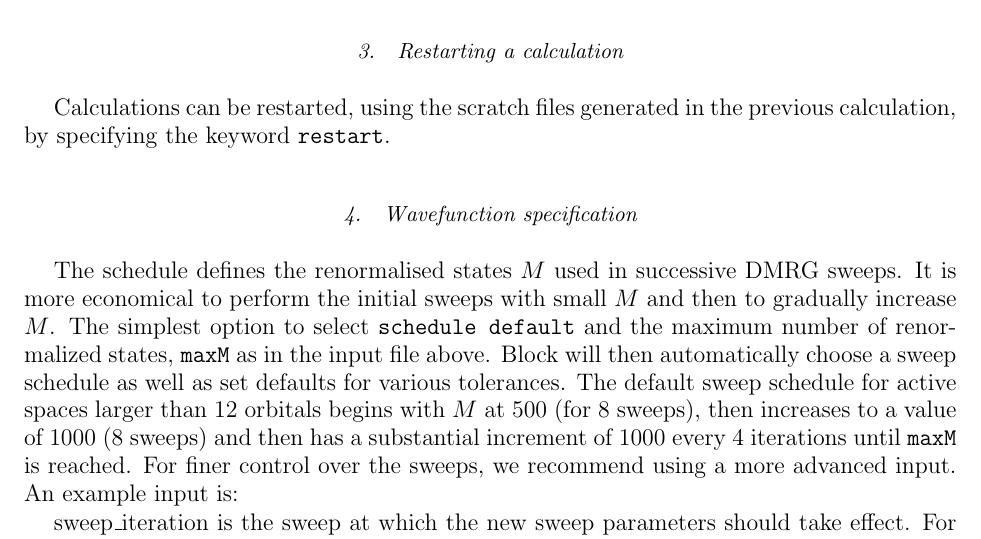
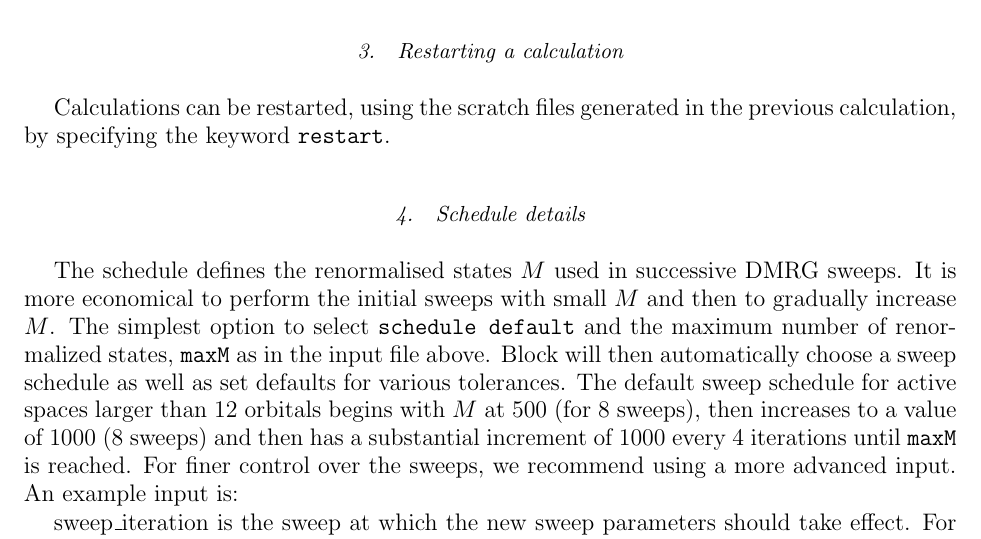
Before and after one commit to sanshar/Block, a LaTeX paper (Manual/intro.tex): part of page 14 of 20, cut so that both start at the same text. Compiled offline with pdfLaTeX.

Commit message:
modification to the ordering of the manual

```diff
--- a/Manual/intro.tex
+++ b/Manual/intro.tex
@@ -635,7 +635,7 @@ a_j^\dag a_k a_l>$\\ }
 Calculations can be restarted, using the scratch files generated in the
 previous calculation, by specifying the keyword \texttt{restart}.
 
-\subsubsection{Wavefunction specification}\label{sec:AppSched}
+\subsubsection{Schedule details}\label{sec:AppSched}
 %Move to appendix
 The schedule defines the renormalised states $M$ used in successive DMRG
 sweeps. It is more economical to perform the initial sweeps with small $M$ and
```
